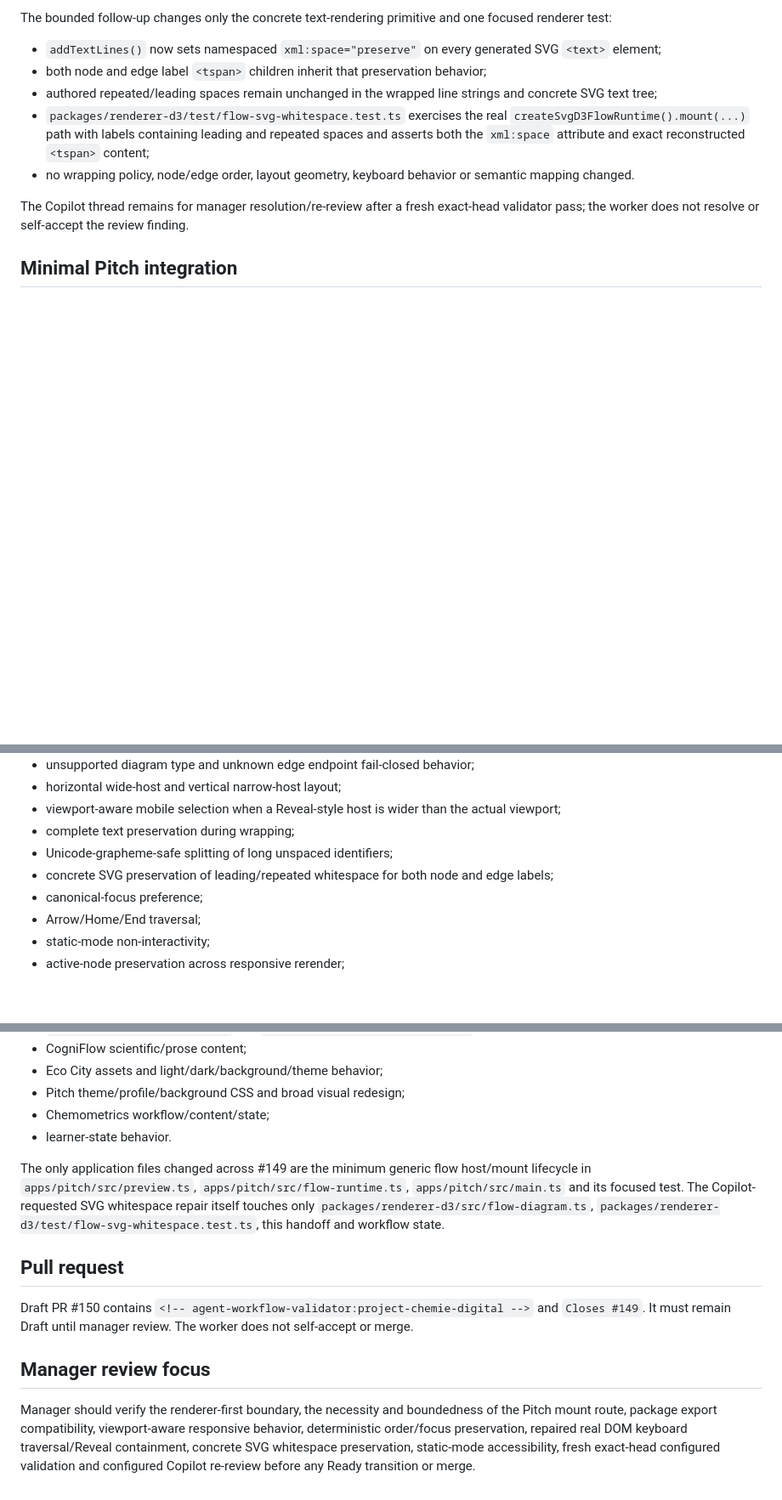
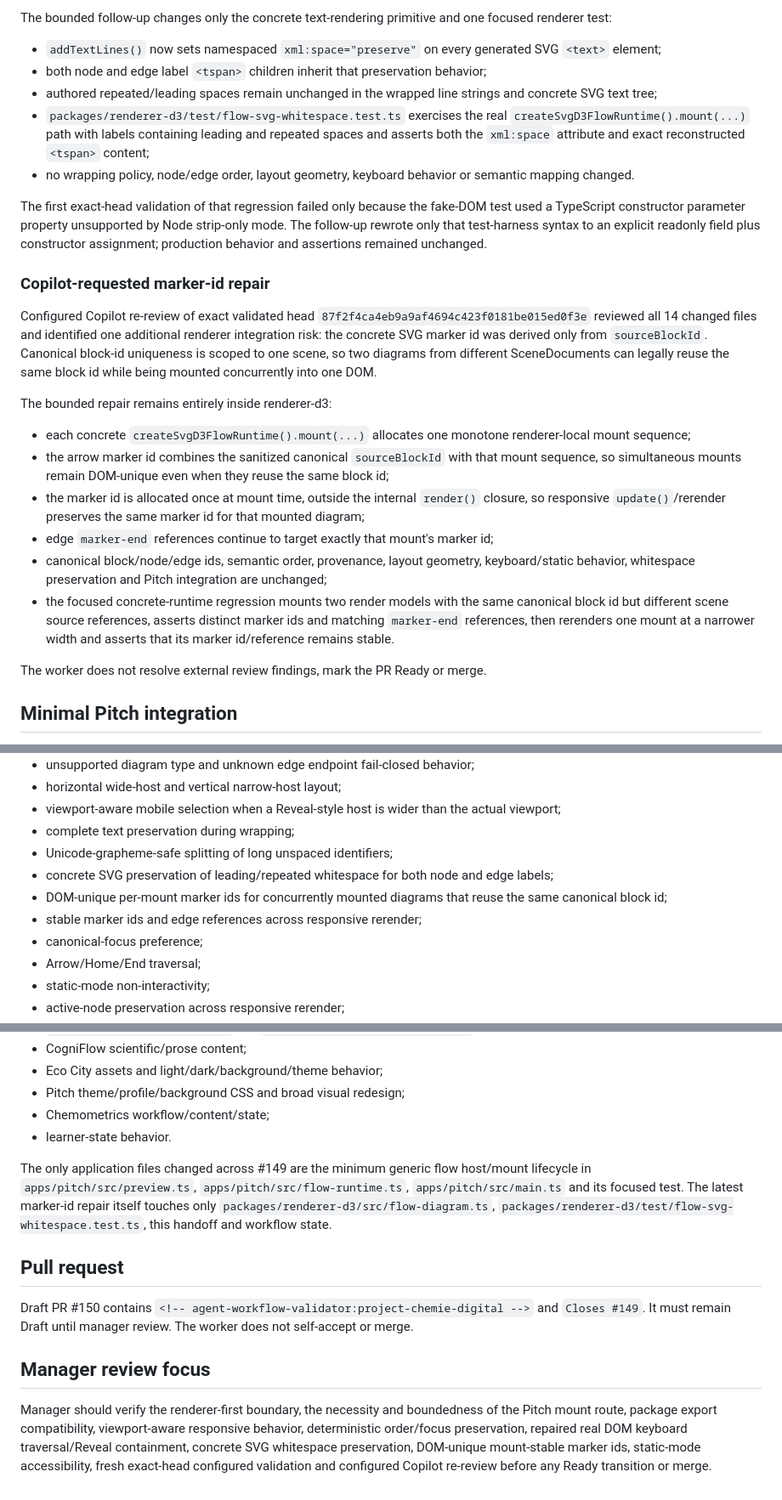
Before and after one commit to GeRe87/project-chemie-digital, a Markdown page: .agents/handoffs/issue-149-d3-flow-renderer.md, 3 parts joined by grey strips. Shown at 85% size. GitHub-like rendering; blank space fills up the shorter version.

Commit message:
Document #149 marker-id repair

```diff
--- a/.agents/handoffs/issue-149-d3-flow-renderer.md
+++ b/.agents/handoffs/issue-149-d3-flow-renderer.md
@@ -94,7 +94,22 @@ The bounded follow-up changes only the concrete text-rendering primitive and one
 - `packages/renderer-d3/test/flow-svg-whitespace.test.ts` exercises the real `createSvgD3FlowRuntime().mount(...)` path with labels containing leading and repeated spaces and asserts both the `xml:space` attribute and exact reconstructed `<tspan>` content;
 - no wrapping policy, node/edge order, layout geometry, keyboard behavior or semantic mapping changed.
 
-The Copilot thread remains for manager resolution/re-review after a fresh exact-head validator pass; the worker does not resolve or self-accept the review finding.
+The first exact-head validation of that regression failed only because the fake-DOM test used a TypeScript constructor parameter property unsupported by Node strip-only mode. The follow-up rewrote only that test-harness syntax to an explicit readonly field plus constructor assignment; production behavior and assertions remained unchanged.
+
+### Copilot-requested marker-id repair
+
+Configured Copilot re-review of exact validated head `87f2f4ca4eb9a9af4694c423f0181be015ed0f3e` reviewed all 14 changed files and identified one additional renderer integration risk: the concrete SVG marker id was derived only from `sourceBlockId`. Canonical block-id uniqueness is scoped to one scene, so two diagrams from different SceneDocuments can legally reuse the same block id while being mounted concurrently into one DOM.
+
+The bounded repair remains entirely inside renderer-d3:
+
+- each concrete `createSvgD3FlowRuntime().mount(...)` allocates one monotone renderer-local mount sequence;
+- the arrow marker id combines the sanitized canonical `sourceBlockId` with that mount sequence, so simultaneous mounts remain DOM-unique even when they reuse the same block id;
+- the marker id is allocated once at mount time, outside the internal `render()` closure, so responsive `update()`/rerender preserves the same marker id for that mounted diagram;
+- edge `marker-end` references continue to target exactly that mount's marker id;
+- canonical block/node/edge ids, semantic order, provenance, layout geometry, keyboard/static behavior, whitespace preservation and Pitch integration are unchanged;
+- the focused concrete-runtime regression mounts two render models with the same canonical block id but different scene source references, asserts distinct marker ids and matching `marker-end` references, then rerenders one mount at a narrower width and asserts that its marker id/reference remains stable.
+
+The worker does not resolve external review findings, mark the PR Ready or merge.
 
 ## Minimal Pitch integration
 
@@ -122,6 +137,8 @@ Added renderer tests covering:
 - complete text preservation during wrapping;
 - Unicode-grapheme-safe splitting of long unspaced identifiers;
 - concrete SVG preservation of leading/repeated whitespace for both node and edge labels;
+- DOM-unique per-mount marker ids for concurrently mounted diagrams that reuse the same canonical block id;
+- stable marker ids and edge references across responsive rerender;
 - canonical-focus preference;
 - Arrow/Home/End traversal;
 - static-mode non-interactivity;
@@ -159,7 +176,7 @@ No local execution pass is claimed from this connector repair turn.
 - Chemometrics workflow/content/state;
 - learner-state behavior.
 
-The only application files changed across #149 are the minimum generic flow host/mount lifecycle in `apps/pitch/src/preview.ts`, `apps/pitch/src/flow-runtime.ts`, `apps/pitch/src/main.ts` and its focused test. The Copilot-requested SVG whitespace repair itself touches only `packages/renderer-d3/src/flow-diagram.ts`, `packages/renderer-d3/test/flow-svg-whitespace.test.ts`, this handoff and workflow state.
+The only application files changed across #149 are the minimum generic flow host/mount lifecycle in `apps/pitch/src/preview.ts`, `apps/pitch/src/flow-runtime.ts`, `apps/pitch/src/main.ts` and its focused test. The latest marker-id repair itself touches only `packages/renderer-d3/src/flow-diagram.ts`, `packages/renderer-d3/test/flow-svg-whitespace.test.ts`, this handoff and workflow state.
 
 ## Pull request
 
@@ -167,4 +184,4 @@ Draft PR #150 contains `<!-- agent-workflow-validator:project-chemie-digital -->
 
 ## Manager review focus
 
-Manager should verify the renderer-first boundary, the necessity and boundedness of the Pitch mount route, package export compatibility, viewport-aware responsive behavior, deterministic order/focus preservation, repaired real DOM keyboard traversal/Reveal containment, concrete SVG whitespace preservation, static-mode accessibility, fresh exact-head configured validation and configured Copilot re-review before any Ready transition or merge.
+Manager should verify the renderer-first boundary, the necessity and boundedness of the Pitch mount route, package export compatibility, viewport-aware responsive behavior, deterministic order/focus preservation, repaired real DOM keyboard traversal/Reveal containment, concrete SVG whitespace preservation, DOM-unique mount-stable marker ids, static-mode accessibility, fresh exact-head configured validation and configured Copilot re-review before any Ready transition or merge.
```
Also changed, not shown: other parts of .agents/handoffs/issue-149-d3-flow-renderer.md (+1 -1 lines).
